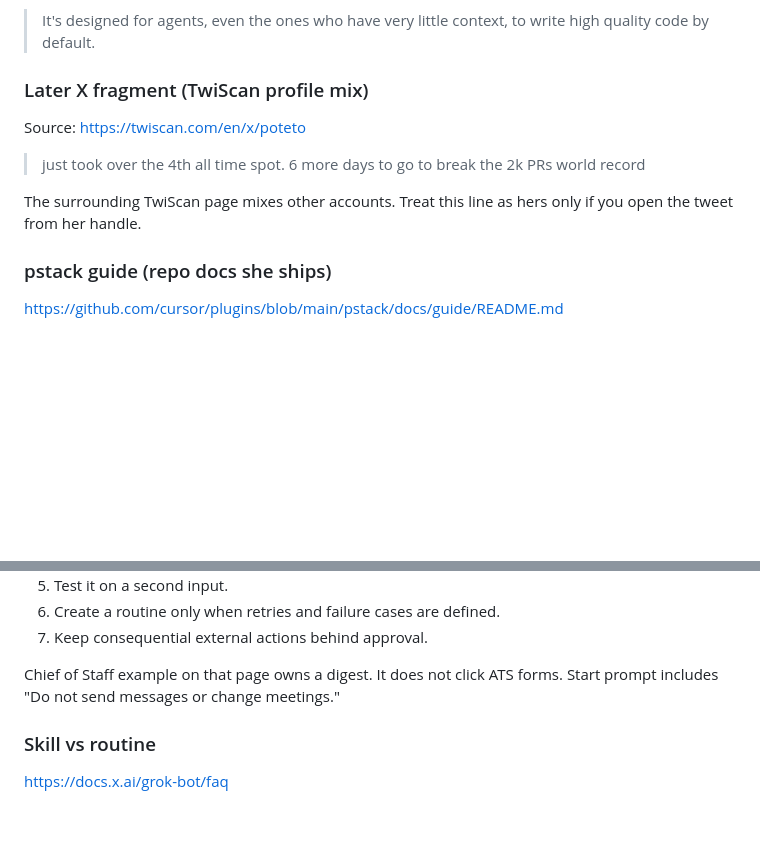
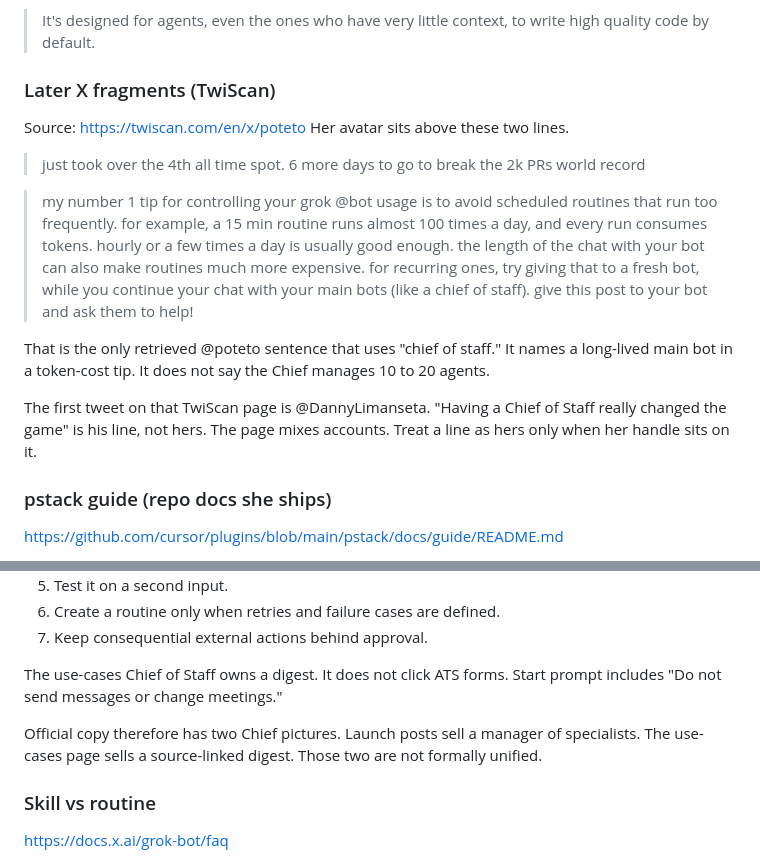
Before and after one commit to JunyiZhou-Conny/job-search-2026-2027-starter, a Markdown page: docs/grok-bot-management/SOURCES.md, 2 parts joined by grey strips. GitHub-like rendering; blank space fills up the shorter version.

Commit message:
docs(grok-bot): separate her Chief line from official CoS copy
Add the retrieved token-cost tip that uses "chief of staff." Mark the
TwiScan mix-up and the two official Chief pictures. Note that git never
chose shop-of-four over apply-cell.

Co-authored-by: Junyi (Conny) Zhou <JunyiZhou-Conny@users.noreply.github.com>

```diff
--- a/docs/grok-bot-management/SOURCES.md
+++ b/docs/grok-bot-management/SOURCES.md
@@ -159,15 +159,29 @@ Date on TwiScan: 2026-08-11 17:20
 > It's designed for agents, even the ones who have very little context, to
 > write high quality code by default.
 
-### Later X fragment (TwiScan profile mix)
+### Later X fragments (TwiScan)
 
 Source: https://twiscan.com/en/x/poteto
+Her avatar sits above these two lines.
 
 > just took over the 4th all time spot. 6 more days to go to break the 2k PRs
 > world record
 
-The surrounding TwiScan page mixes other accounts. Treat this line as hers
-only if you open the tweet from her handle.
+> my number 1 tip for controlling your grok @bot usage is to avoid scheduled
+> routines that run too frequently. for example, a 15 min routine runs almost
+> 100 times a day, and every run consumes tokens. hourly or a few times a day
+> is usually good enough. the length of the chat with your bot can also make
+> routines much more expensive. for recurring ones, try giving that to a
+> fresh bot, while you continue your chat with your main bots (like a chief
+> of staff). give this post to your bot and ask them to help!
+
+That is the only retrieved @poteto sentence that uses "chief of staff." It
+names a long-lived main bot in a token-cost tip. It does not say the Chief
+manages 10 to 20 agents.
+
+The first tweet on that TwiScan page is @DannyLimanseta. "Having a Chief of
+Staff really changed the game" is his line, not hers. The page mixes
+accounts. Treat a line as hers only when her handle sits on it.
 
 ### pstack guide (repo docs she ships)
 
@@ -282,8 +296,12 @@ The official growth path:
 6. Create a routine only when retries and failure cases are defined.
 7. Keep consequential external actions behind approval.
 
-Chief of Staff example on that page owns a digest. It does not click ATS
-forms. Start prompt includes "Do not send messages or change meetings."
+The use-cases Chief of Staff owns a digest. It does not click ATS forms.
+Start prompt includes "Do not send messages or change meetings."
+
+Official copy therefore has two Chief pictures. Launch posts sell a manager
+of specialists. The use-cases page sells a source-linked digest. Those two
+are not formally unified.
 
 ### Skill vs routine
 
```
Also changed, not shown: docs/grok-bot-management/THINKING.md (+14 -2 lines).
